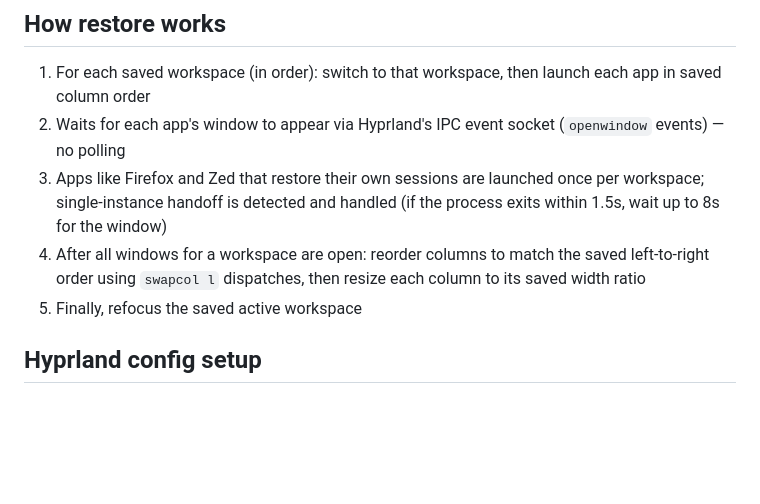
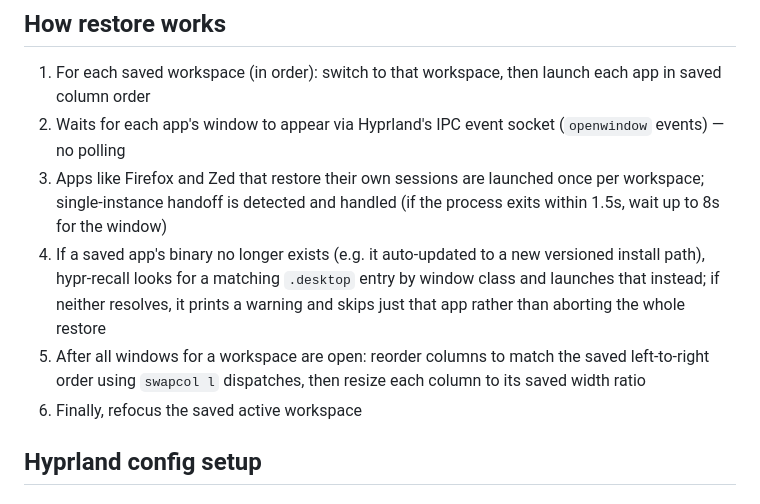
Before and after one commit to nnthnn/hypr-recall, a Markdown page: README.md, the part around the change. GitHub-like rendering; blank space fills up the shorter version.

Commit message:
Document restore's fallback behavior for missing app binaries

```diff
--- a/README.md
+++ b/README.md
@@ -78,8 +78,9 @@ Floating windows and special workspaces are excluded.
 1. For each saved workspace (in order): switch to that workspace, then launch each app in saved column order
 2. Waits for each app's window to appear via Hyprland's IPC event socket (`openwindow` events) — no polling
 3. Apps like Firefox and Zed that restore their own sessions are launched once per workspace; single-instance handoff is detected and handled (if the process exits within 1.5s, wait up to 8s for the window)
-4. After all windows for a workspace are open: reorder columns to match the saved left-to-right order using `swapcol l` dispatches, then resize each column to its saved width ratio
-5. Finally, refocus the saved active workspace
+4. If a saved app's binary no longer exists (e.g. it auto-updated to a new versioned install path), hypr-recall looks for a matching `.desktop` entry by window class and launches that instead; if neither resolves, it prints a warning and skips just that app rather than aborting the whole restore
+5. After all windows for a workspace are open: reorder columns to match the saved left-to-right order using `swapcol l` dispatches, then resize each column to its saved width ratio
+6. Finally, refocus the saved active workspace
 
 ## Hyprland config setup
 
```
